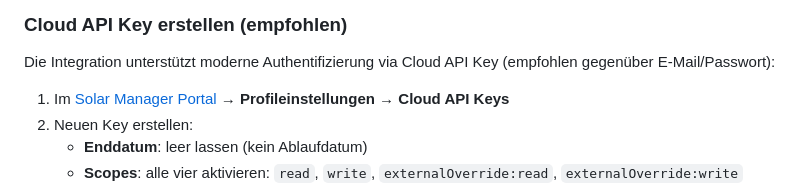
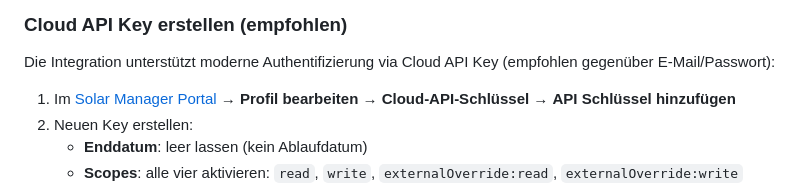
Before and after one commit to Soardiac/ha-solarmanager, a Markdown page: README.md, the part around the change. Drawn GitHub-style.

Commit message:
Update Cloud API Key instructions in README

```diff
--- a/README.md
+++ b/README.md
@@ -48,7 +48,7 @@ Einstellungen → Geräte & Dienste → **Integration hinzufügen** → **Solarm
 
 Die Integration unterstützt moderne Authentifizierung via Cloud API Key (empfohlen gegenüber E-Mail/Passwort):
 
-1. Im [Solar Manager Portal](https://cloud.solar-manager.ch) → **Profileinstellungen** → **Cloud API Keys**
+1. Im [Solar Manager Portal](https://web.solar-manager.ch/) → **Profil bearbeiten** → **Cloud-API-Schlüssel** → **API Schlüssel hinzufügen**
 2. Neuen Key erstellen:
    - **Enddatum**: leer lassen (kein Ablaufdatum)
    - **Scopes**: alle vier aktivieren: `read`, `write`, `externalOverride:read`, `externalOverride:write`
```
